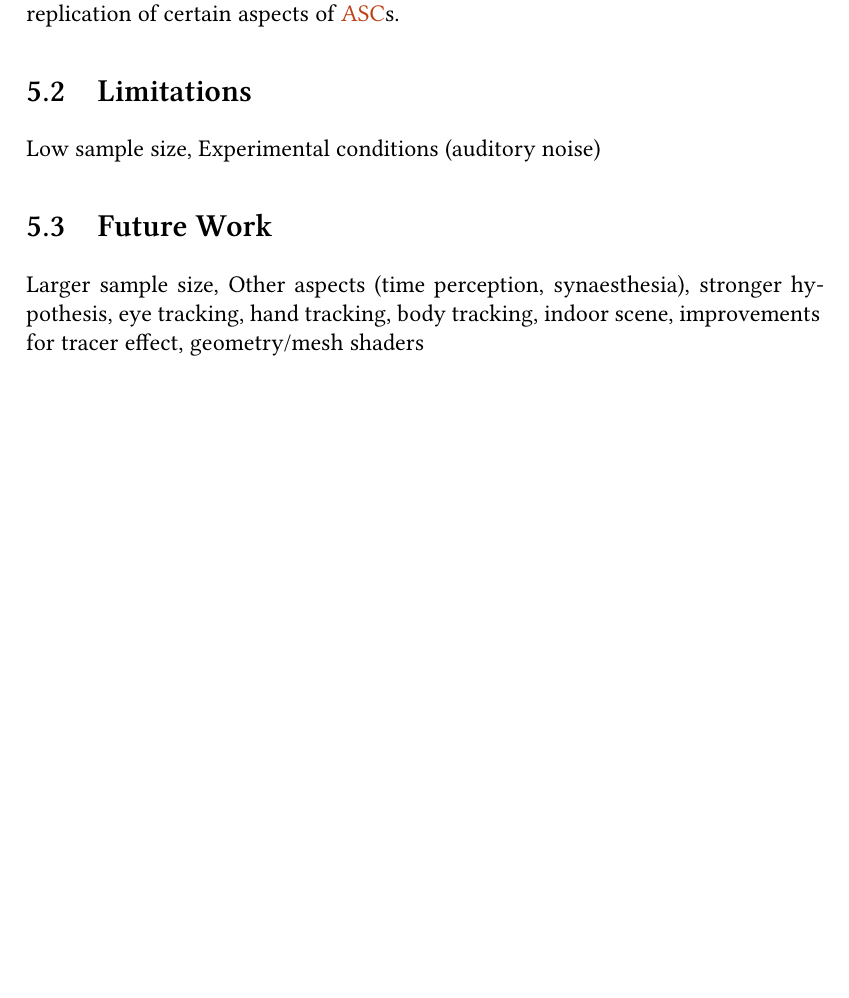
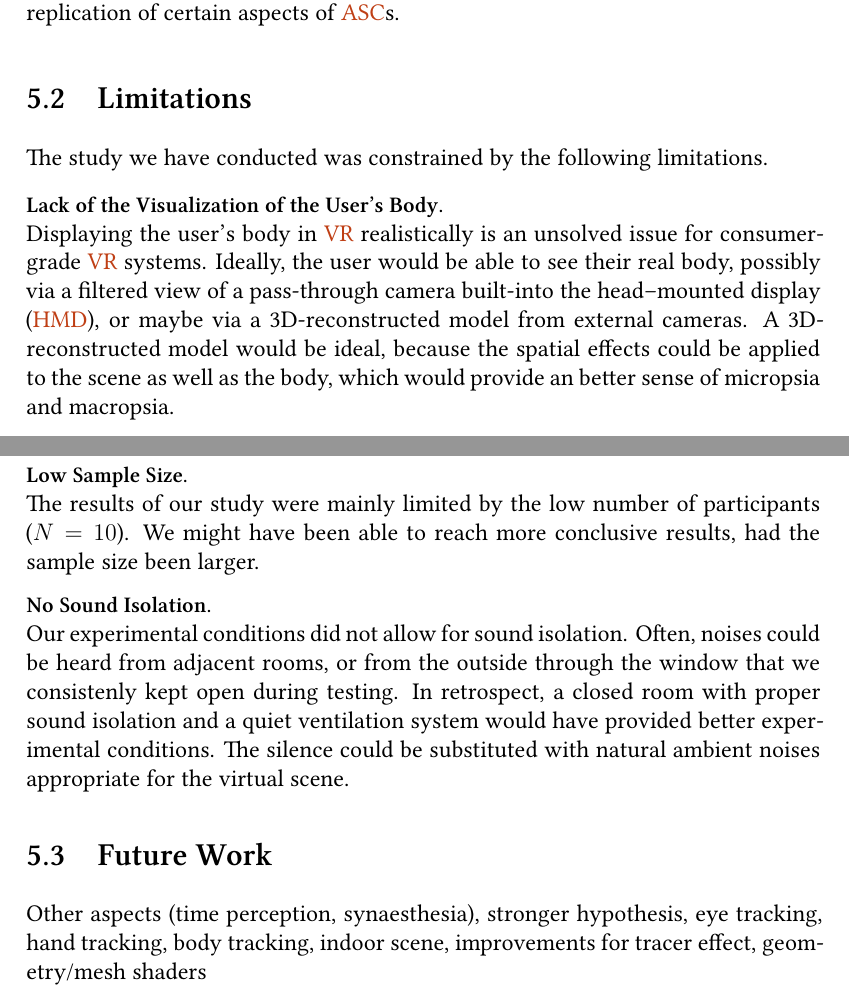
Before and after one commit to Limeth/master-thesis, a LaTeX thesis (main.tex, which reads tex/conclusion.tex): part of page 45 of 60 before the commit and two parts of pages 45 and 46 of 61 after it, the two joined at a grey line, cut so that both start at the same text, the shorter picture padded with empty space. Compiled offline with XeLaTeX; a missing font is replaced by an installed copy or a similar font.

Commit message:
limitations

```diff
--- a/tex/conclusion.tex
+++ b/tex/conclusion.tex
@@ -16,7 +16,16 @@ We created an application for immersive \acf{VR}, which is capable of producing
 We measured the impact of the implemented complex replication with $N=10$ subjects on the scores of the \acf{5D-ASC} and the \acf{11-ASC}, and confirmed, that they are influenced by the implemented complex replication. This finding suggests, that \ac{VR} is an effective medium for the replication of certain aspects of \acp{ASC}.
 
 \section{Limitations}
-Low sample size, Experimental conditions (auditory noise)
+The study we have conducted was constrained by the following limitations.
+
+\textbf{Lack of the Visualization of the User's Body}.\\
+Displaying the user's body in \ac{VR} realistically is an unsolved issue for consumer-grade \ac{VR} systems. Ideally, the user would be able to see their real body, possibly via a filtered view of a pass-through camera built-into the \acf{HMD}, or maybe via a 3D-reconstructed model from external cameras. A 3D-reconstructed model would be ideal, because the spatial effects could be applied to the scene as well as the body, which would provide an better sense of micropsia and macropsia.
+
+\textbf{Low Sample Size.}\\
+The results of our study were mainly limited by the low number of participants ($N=10$). We might have been able to reach more conclusive results, had the sample size been larger.
+
+\textbf{No Sound Isolation.}\\
+Our experimental conditions did not allow for sound isolation. Often, noises could be heard from adjacent rooms, or from the outside through the window that we consistenly kept open during testing. In retrospect, a closed room with proper sound isolation and a quiet ventilation system would have provided better experimental conditions. The silence could be substituted with natural ambient noises appropriate for the virtual scene.
 
 \section{Future Work}
-Larger sample size, Other aspects (time perception, synaesthesia), stronger hypothesis, eye tracking, hand tracking, body tracking, indoor scene, improvements for tracer effect, geometry/mesh shaders
+Other aspects (time perception, synaesthesia), stronger hypothesis, eye tracking, hand tracking, body tracking, indoor scene, improvements for tracer effect, geometry/mesh shaders
```
Also changed, not shown: thesis.pdf.
